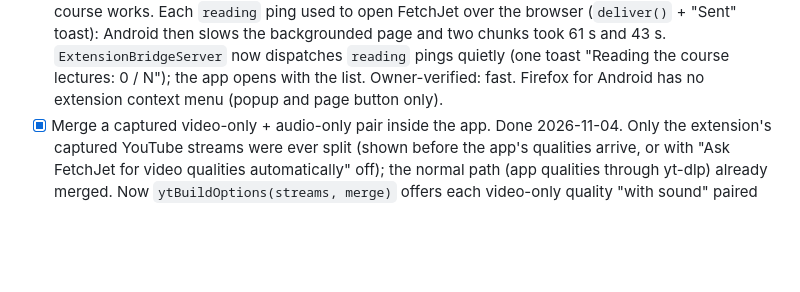
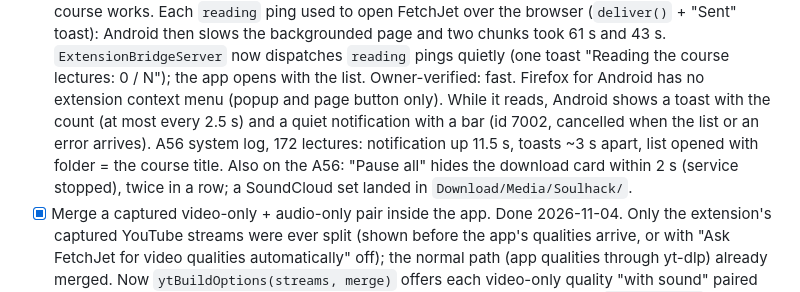
Before and after one commit to the-best-is-best/FetchJet, a Markdown page: ROADMAP-1.2.0.md, the part around the change. Rendered like a GitHub page; blank space fills up the shorter version.

Commit message:
Update Android course lecture reading documentation in roadmap
- Document Android toast and quiet progress notification behavior during multi-chunk lecture reading in `ROADMAP-1.2.0.md`.
- Add roadmap verification notes covering course folder naming, download pause responsiveness, and SoundCloud output paths.

```diff
--- a/ROADMAP-1.2.0.md
+++ b/ROADMAP-1.2.0.md
@@ -381,7 +381,11 @@ Open, owner's decision:
   page and two chunks took 61 s and 43 s. `ExtensionBridgeServer` now dispatches `reading`
   pings quietly (one toast "Reading the course lectures: 0 / N"); the app opens with the list.
   Owner-verified: fast. Firefox for Android has no extension context menu (popup and page
-  button only).
+  button only). While it reads, Android shows a toast with the count (at most every 2.5 s) and
+  a quiet notification with a bar (id 7002, cancelled when the list or an error arrives).
+  A56 system log, 172 lectures: notification up 11.5 s, toasts ~3 s apart, list opened with
+  folder = the course title. Also on the A56: "Pause all" hides the download card within 2 s
+  (service stopped), twice in a row; a SoundCloud set landed in `Download/Media/Soulhack/`.
 - [x] Merge a captured video-only + audio-only pair inside the app.
   Done 2026-11-04. Only the extension's captured YouTube streams were ever split (shown before
   the app's qualities arrive, or with "Ask FetchJet for video qualities automatically" off); the
```
